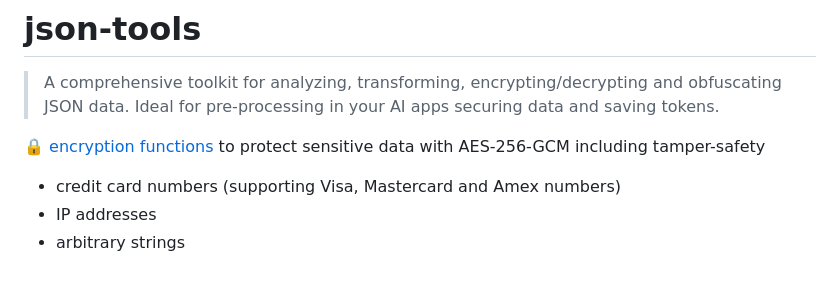
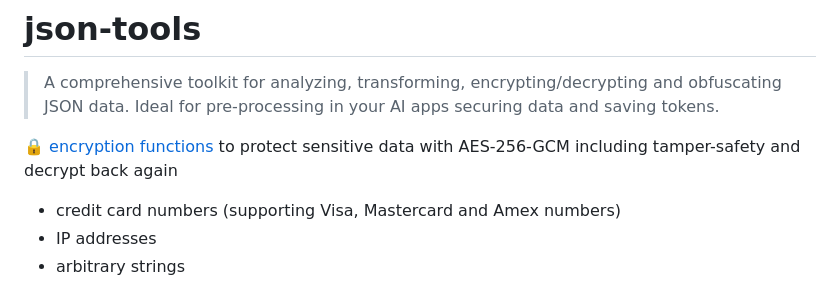
Before and after one commit to tsmx/json-tools, a Markdown page: README.md, the part around the change. Rendered like a GitHub page.

```diff
--- a/README.md
+++ b/README.md
@@ -8,7 +8,7 @@
 
 > A comprehensive toolkit for analyzing, transforming, encrypting/decrypting and obfuscating JSON data. Ideal for pre-processing in your AI apps securing data and saving tokens.
 
-🔒 [encryption functions](#encryption-functions-encrypt--decrypt) to protect sensitive data with AES-256-GCM including tamper-safety
+🔒 [encryption functions](#encryption-functions-encrypt--decrypt) to protect sensitive data with AES-256-GCM including tamper-safety and decrypt back again
 - credit card numbers (supporting Visa, Mastercard and Amex numbers)
 - IP addresses
 - arbitrary strings
```
